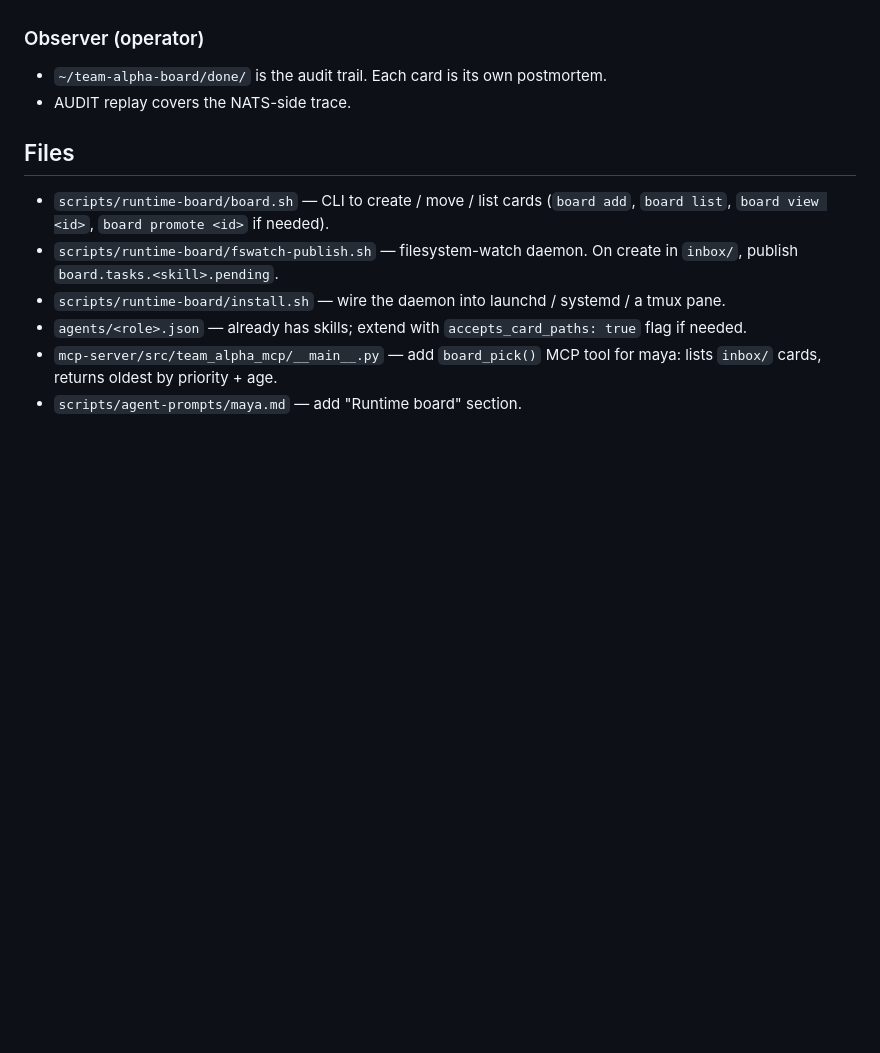
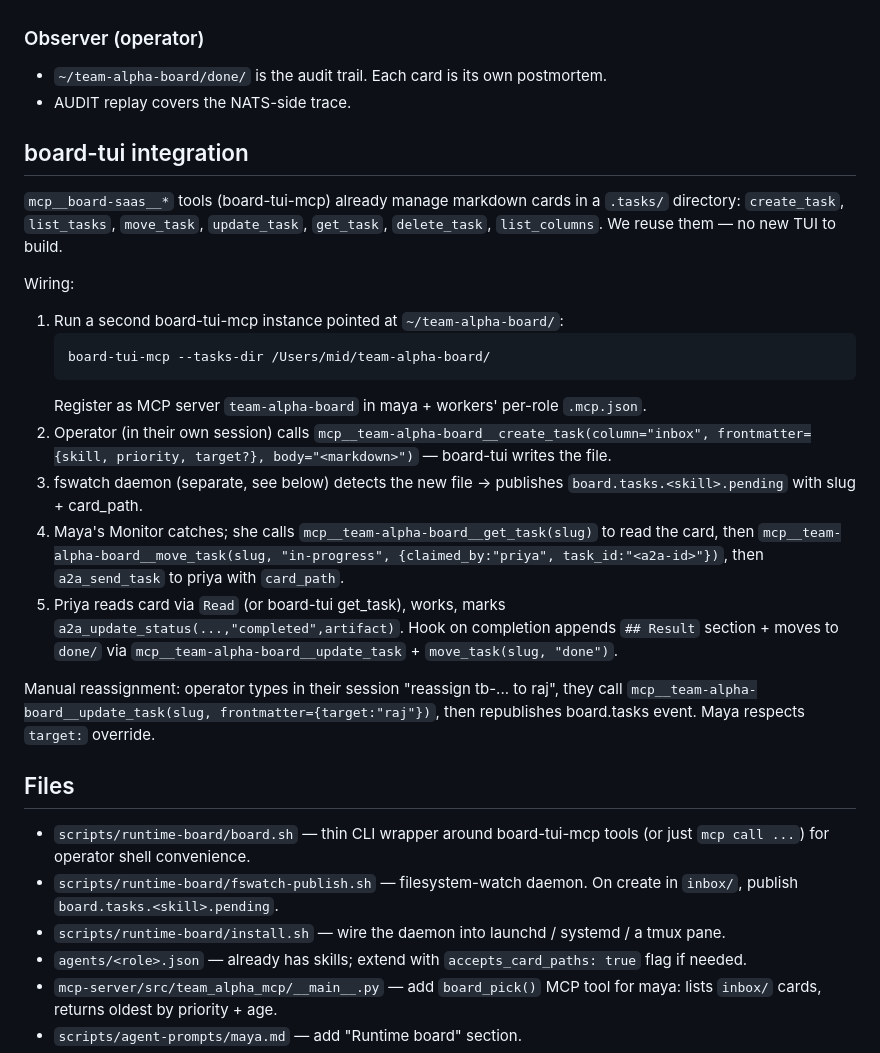
Before and after one commit to dincamihai/aon, a Markdown page: .tasks/team-alpha-runtime-task-board.md, the part around one of its changes. GitHub-like rendering; blank space fills up the shorter version.

Commit message:
Card 213: split NATS payload vs. card body + board-tui integration

````diff
--- a/.tasks/team-alpha-runtime-task-board.md
+++ b/.tasks/team-alpha-runtime-task-board.md
@@ -107,11 +138,49 @@ Links to PRs, ADRs, prior cards, NATS subjects.
   own postmortem.
 - AUDIT replay covers the NATS-side trace.
 
+## board-tui integration
+
+`mcp__board-saas__*` tools (board-tui-mcp) already manage
+markdown cards in a `.tasks/` directory: `create_task`, `list_tasks`,
+`move_task`, `update_task`, `get_task`, `delete_task`,
+`list_columns`. We reuse them — no new TUI to build.
+
+Wiring:
+
+1. Run a second board-tui-mcp instance pointed at
+   `~/team-alpha-board/`:
+   ```
+   board-tui-mcp --tasks-dir /Users/mid/team-alpha-board/
+   ```
+   Register as MCP server `team-alpha-board` in maya + workers'
+   per-role `.mcp.json`.
+2. Operator (in their own session) calls
+   `mcp__team-alpha-board__create_task(column="inbox",
+   frontmatter={skill, priority, target?},
+   body="<markdown>")` — board-tui writes the file.
+3. fswatch daemon (separate, see below) detects the new file →
+   publishes `board.tasks.<skill>.pending` with slug + card_path.
+4. Maya's Monitor catches; she calls
+   `mcp__team-alpha-board__get_task(slug)` to read the card,
+   then `mcp__team-alpha-board__move_task(slug, "in-progress",
+   {claimed_by:"priya", task_id:"<a2a-id>"})`, then
+   `a2a_send_task` to priya with `card_path`.
+5. Priya reads card via `Read` (or board-tui get_task), works,
+   marks `a2a_update_status(...,"completed",artifact)`. Hook on
+   completion appends `## Result` section + moves to `done/`
+   via `mcp__team-alpha-board__update_task` +
+   `move_task(slug, "done")`.
+
+Manual reassignment: operator types in their session
+"reassign tb-... to raj", they call
+`mcp__team-alpha-board__update_task(slug, frontmatter={target:"raj"})`,
+then republishes board.tasks event. Maya respects `target:` override.
+
 ## Files
 
-- `scripts/runtime-board/board.sh` — CLI to create / move / list
-  cards (`board add`, `board list`, `board view <id>`,
-  `board promote <id>` if needed).
+- `scripts/runtime-board/board.sh` — thin CLI wrapper around
+  board-tui-mcp tools (or just `mcp call ...`) for operator
+  shell convenience.
 - `scripts/runtime-board/fswatch-publish.sh` — filesystem-watch
   daemon. On create in `inbox/`, publish
   `board.tasks.<skill>.pending`.
````
Also changed, not shown: other parts of .tasks/team-alpha-runtime-task-board.md (+31 -0 lines).
